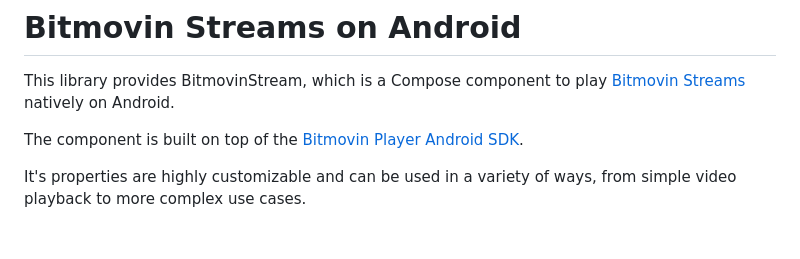
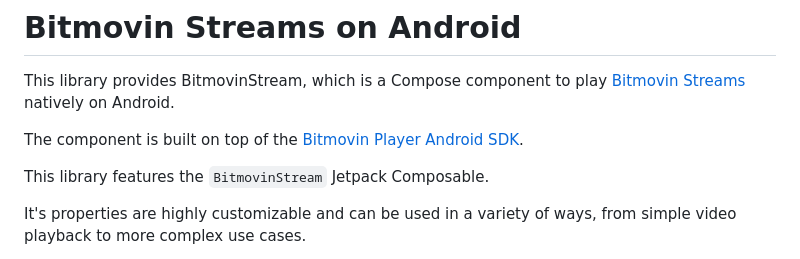
Before and after one commit to bitmovin/streams-android-sdk, a Markdown page: README.md, the part around one of its changes. GitHub-like rendering; blank space fills up the shorter version.

Commit message:
docs: readme changes

```diff
--- a/README.md
+++ b/README.md
@@ -3,6 +3,8 @@
 This library provides BitmovinStream, which is a Compose component to play [Bitmovin Streams](https://bitmovin.com/streams) natively on Android.
 
 The component is built on top of the [Bitmovin Player Android SDK](https://bitmovin.com/docs/player/android-sdk/).
+
+This library features the `BitmovinStream` Jetpack Composable.
 
 It's properties are highly customizable and can be used in a variety of ways, from simple video playback to more complex use cases.
 
```
Also changed, not shown: other parts of README.md (+2 -7 lines).
